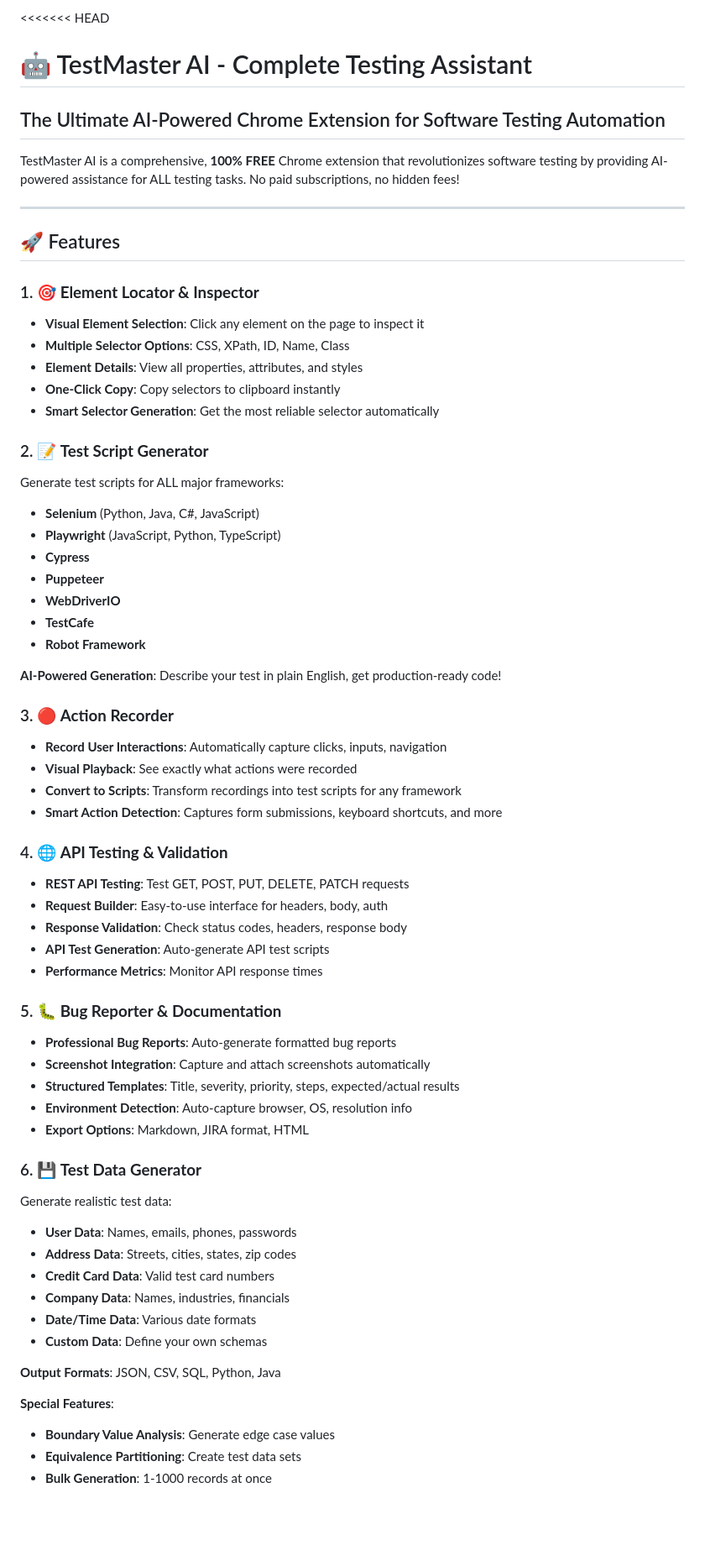
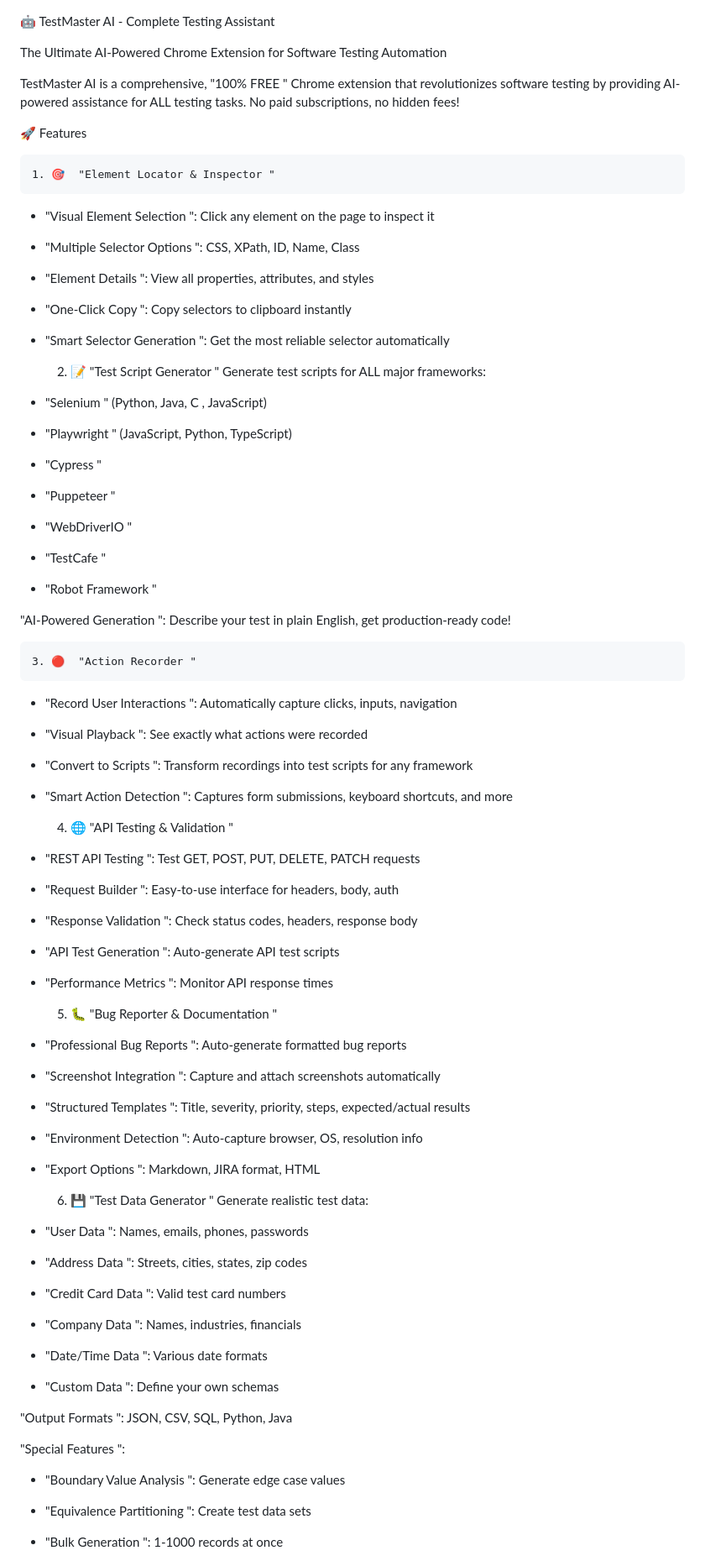
Before and after one commit to farheensulthana60/TestMaster, a Markdown page: README.md, the part around one of its changes. Shown at 84% size. Drawn GitHub-style; blank space fills up the shorter version.

```diff
--- a/README.md
+++ b/README.md
@@ -1,66 +1,66 @@
-<<<<<<< HEAD
-# 🤖 TestMaster AI - Complete Testing Assistant
 
-## The Ultimate AI-Powered Chrome Extension for Software Testing Automation
+  🤖 TestMaster AI - Complete Testing Assistant
 
-TestMaster AI is a comprehensive, **100% FREE** Chrome extension that revolutionizes software testing by providing AI-powered assistance for ALL testing tasks. No paid subscriptions, no hidden fees!
+   The Ultimate AI-Powered Chrome Extension for Software Testing Automation
 
----
+TestMaster AI is a comprehensive,  "100% FREE " Chrome extension that revolutionizes software testing by providing AI-powered assistance for ALL testing tasks. No paid subscriptions, no hidden fees!
 
-## 🚀 Features
 
-### 1. 🎯 **Element Locator & Inspector**
-- **Visual Element Selection**: Click any element on the page to inspect it
-- **Multiple Selector Options**: CSS, XPath, ID, Name, Class
-- **Element Details**: View all properties, attributes, and styles
-- **One-Click Copy**: Copy selectors to clipboard instantly
-- **Smart Selector Generation**: Get the most reliable selector automatically
 
-### 2. 📝 **Test Script Generator**
+   🚀 Features
+
+    1. 🎯  "Element Locator & Inspector "
+-  "Visual Element Selection ": Click any element on the page to inspect it
+-  "Multiple Selector Options ": CSS, XPath, ID, Name, Class
+-  "Element Details ": View all properties, attributes, and styles
+-  "One-Click Copy ": Copy selectors to clipboard instantly
+-  "Smart Selector Generation ": Get the most reliable selector automatically
+
+    2. 📝  "Test Script Generator "
 Generate test scripts for ALL major frameworks:
-- **Selenium** (Python, Java, C#, JavaScript)
-- **Playwright** (JavaScript, Python, TypeScript)
-- **Cypress**
-- **Puppeteer**
-- **WebDriverIO**
-- **TestCafe**
-- **Robot Framework**
+-  "Selenium " (Python, Java, C , JavaScript)
+-  "Playwright " (JavaScript, Python, TypeScript)
+-  "Cypress "
+-  "Puppeteer "
+-  "WebDriverIO "
+-  "TestCafe "
+-  "Robot Framework "
 
-**AI-Powered Generation**: Describe your test in plain English, get production-ready code!
+ "AI-Powered Generation ": Describe your test in plain English, get production-ready code!
 
-### 3. 🔴 **Action Recorder**
-- **Record User Interactions**: Automatically capture clicks, inputs, navigation
-- **Visual Playback**: See exactly what actions were recorded
-- **Convert to Scripts**: Transform recordings into test scripts for any framework
-- **Smart Action Detection**: Captures form submissions, keyboard shortcuts, and more
+    3. 🔴  "Action Recorder "
+-  "Record User Interactions ": Automatically capture clicks, inputs, navigation
+-  "Visual Playback ": See exactly what actions were recorded
+-  "Convert to Scripts ": Transform recordings into test scripts for any framework
+-  "Smart Action Detection ": Captures form submissions, keyboard shortcuts, and more
 
-### 4. 🌐 **API Testing & Validation**
-- **REST API Testing**: Test GET, POST, PUT, DELETE, PATCH requests
-- **Request Builder**: Easy-to-use interface for headers, body, auth
-- **Response Validation**: Check status codes, headers, response body
-- **API Test Generation**: Auto-generate API test scripts
-- **Performance Metrics**: Monitor API response times
+    4. 🌐  "API Testing & Validation "
+-  "REST API Testing ": Test GET, POST, PUT, DELETE, PATCH requests
+-  "Request Builder ": Easy-to-use interface for headers, body, auth
+-  "Response Validation ": Check status codes, headers, response body
+-  "API Test Generation ": Auto-generate API test scripts
+-  "Performance Metrics ": Monitor API response times
 
-### 5. 🐛 **Bug Reporter & Documentation**
-- **Professional Bug Reports**: Auto-generate formatted bug reports
-- **Screenshot Integration**: Capture and attach screenshots automatically
-- **Structured Templates**: Title, severity, priority, steps, expected/actual results
-- **Environment Detection**: Auto-capture browser, OS, resolution info
-- **Export Options**: Markdown, JIRA format, HTML
+    5. 🐛  "Bug Reporter & Documentation "
+-  "Professional Bug Reports ": Auto-generate formatted bug reports
+-  "Screenshot Integration ": Capture and attach screenshots automatically
+-  "Structured Templates ": Title, severity, priority, steps, expected/actual results
+-  "Environment Detection ": Auto-capture browser, OS, resolution info
+-  "Export Options ": Markdown, JIRA format, HTML
 
-### 6. 💾 **Test Data Generator**
+    6. 💾  "Test Data Generator "
 Generate realistic test data:
-- **User Data**: Names, emails, phones, passwords
-- **Address Data**: Streets, cities, states, zip codes
-- **Credit Card Data**: Valid test card numbers
-- **Company Data**: Names, industries, financials
-- **Date/Time Data**: Various date formats
-- **Custom Data**: Define your own schemas
+-  "User Data ": Names, emails, phones, passwords
+-  "Address Data ": Streets, cities, states, zip codes
+-  "Credit Card Data ": Valid test card numbers
+-  "Company Data ": Names, industries, financials
+-  "Date/Time Data ": Various date formats
+-  "Custom Data ": Define your own schemas
 
-**Output Formats**: JSON, CSV, SQL, Python, Java
+ "Output Formats ": JSON, CSV, SQL, Python, Java
 
-**Special Features**:
-- **Boundary Value Analysis**: Generate edge case values
-- **Equivalence Partitioning**: Create test data sets
-- **Bulk Generation**: 1-1000 records at once
+ "Special Features ":
+-  "Boundary Value Analysis ": Generate edge case values
+-  "Equivalence Partitioning ": Create test data sets
+-  "Bulk Generation ": 1-1000 records at once
 
```
Also changed, not shown: other parts of README.md (+185 -192 lines).
